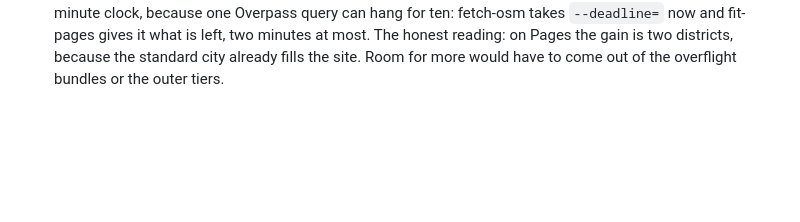
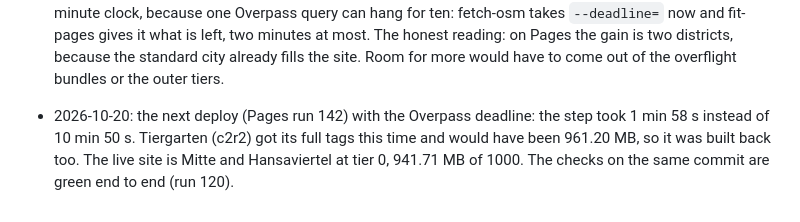
Before and after one commit to bjoern-sellnau/ld-spreefall, a Markdown page: docs/PLAN.md, the part around the change. Rendered like a GitHub page; blank space fills up the shorter version.

Commit message:
Plan: the second deploy with fit-pages, two districts at tier 0 and the checks green

```diff
--- a/docs/PLAN.md
+++ b/docs/PLAN.md
@@ -3274,3 +3274,8 @@ So there are two cities now, and a profile picks which:
   what is left, two minutes at most. The honest reading: on Pages the gain is
   two districts, because the standard city already fills the site. Room for
   more would have to come out of the overflight bundles or the outer tiers.
+- 2026-10-20: the next deploy (Pages run 142) with the Overpass deadline: the
+  step took 1 min 58 s instead of 10 min 50 s. Tiergarten (c2r2) got its full
+  tags this time and would have been 961.20 MB, so it was built back too. The
+  live site is Mitte and Hansaviertel at tier 0, 941.71 MB of 1000. The checks
+  on the same commit are green end to end (run 120).
```
